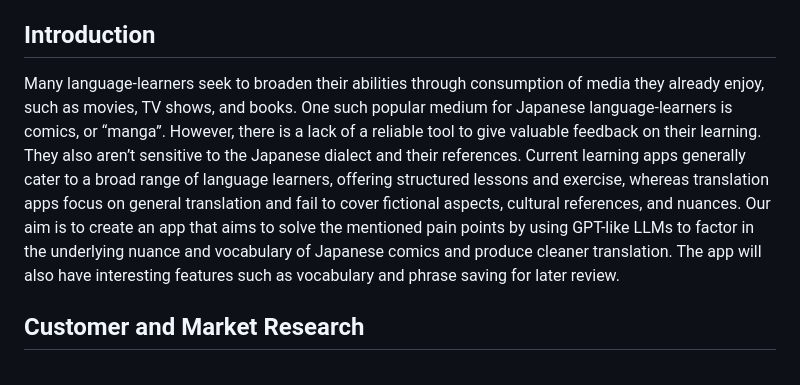
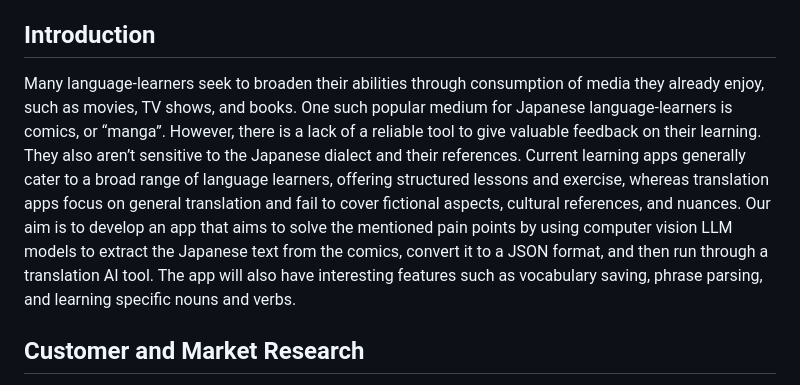
Before and after one commit to Apratim08/Mangalingua-AI-Language-Learning-App, a Markdown page: README.md, the part around the change. GitHub-like rendering.

```diff
--- a/README.md
+++ b/README.md
@@ -2,8 +2,7 @@
 This repo contains the code and other information about an application that I built as part of my CS260A finall project, "UI/UX Design and Development" at UC Berkeley. The application will soon be live on a public domain for users to test!
 
 ## Introduction
-Many language-learners seek to broaden their abilities through consumption of media they already enjoy, such as movies, TV shows, and books. One such popular medium for Japanese language-learners is comics, or “manga”. However, there is a lack of a reliable tool to give valuable feedback on their learning. They also aren’t sensitive to the Japanese dialect and their references. Current learning apps generally cater to a broad range of language learners, offering structured lessons and exercise, whereas translation apps focus on general translation and fail to cover fictional aspects, cultural references, and nuances. Our aim is to create an app that aims to solve the mentioned pain points by using
-GPT-like LLMs to factor in the underlying nuance and vocabulary of Japanese comics and produce cleaner translation. The app will also have interesting features such as vocabulary and phrase saving for later review.
+Many language-learners seek to broaden their abilities through consumption of media they already enjoy, such as movies, TV shows, and books. One such popular medium for Japanese language-learners is comics, or “manga”. However, there is a lack of a reliable tool to give valuable feedback on their learning. They also aren’t sensitive to the Japanese dialect and their references. Current learning apps generally cater to a broad range of language learners, offering structured lessons and exercise, whereas translation apps focus on general translation and fail to cover fictional aspects, cultural references, and nuances. Our aim is to develop an app that aims to solve the mentioned pain points by using computer vision LLM models to extract the Japanese text from the comics, convert it to a JSON format, and then run through a translation AI tool. The app will also have interesting features such as vocabulary saving, phrase parsing, and learning specific nouns and verbs.
 
 ## Customer and Market Research
 We interviewed a varied set of subjects within a specific group of users. Interviewees varied in age (low to mid 20’s), gender, language fluency, occupancy, and hobbies.
```
